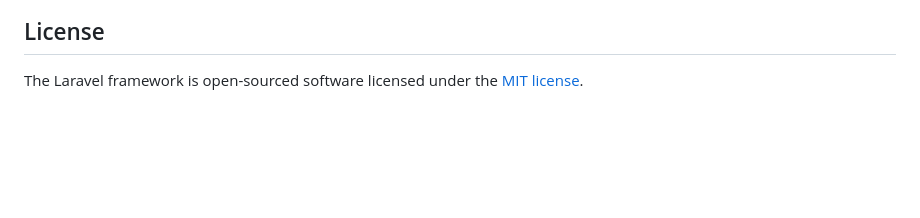
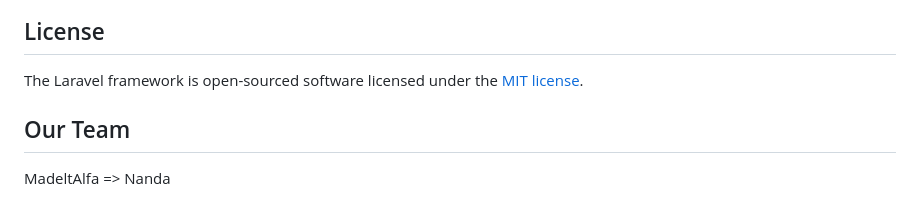
Before and after one commit to veron0071/wisatahalal, a Markdown page: README.md, the part around the change. GitHub-like rendering; blank space fills up the shorter version.

```diff
--- a/README.md
+++ b/README.md
@@ -59,3 +59,7 @@ If you discover a security vulnerability within Laravel, please send an e-mail t
 ## License
 
 The Laravel framework is open-sourced software licensed under the [MIT license](https://opensource.org/licenses/MIT).
+
+## Our Team
+
+MadeltAlfa => Nanda
```
